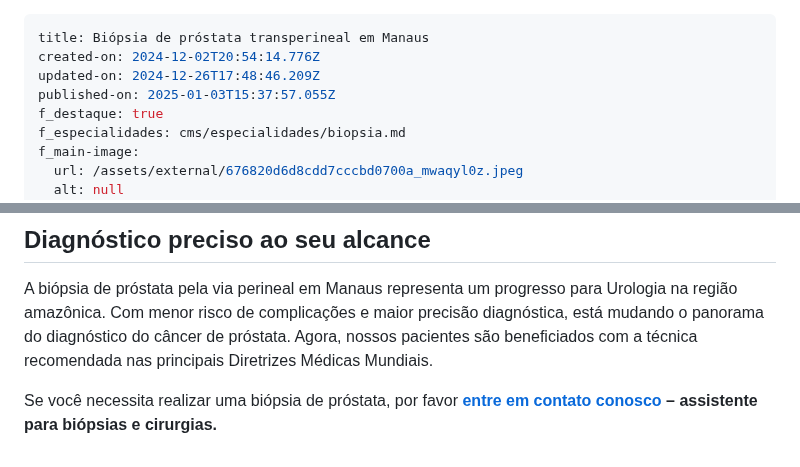
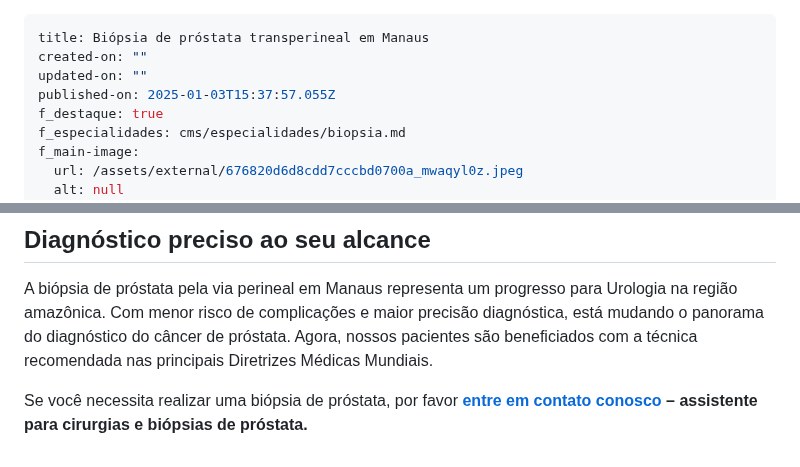
Before and after one commit to diabetech/drpedro2025, a Markdown page: cms/artigos/biopsia-de-prostata-transperineal-em-manaus.md, 2 parts joined by grey strips. GitHub-like rendering.

Commit message:
Update Artigos “biopsia-de-prostata-transperineal-em-manaus”

```diff
--- a/cms/artigos/biopsia-de-prostata-transperineal-em-manaus.md
+++ b/cms/artigos/biopsia-de-prostata-transperineal-em-manaus.md
@@ -1,7 +1,7 @@
 ---
 title: Biópsia de próstata transperineal em Manaus
-created-on: 2024-12-02T20:54:14.776Z
-updated-on: 2024-12-26T17:48:46.209Z
+created-on: ""
+updated-on: ""
 published-on: 2025-01-03T15:37:57.055Z
 f_destaque: true
 f_especialidades: cms/especialidades/biopsia.md
@@ -78,4 +78,4 @@ Para os habitantes de Manaus e região, a disponibilidade da biópsia perineal c
 
 A biópsia de próstata pela via perineal em Manaus representa um progresso para Urologia na região amazônica. Com menor risco de complicações e maior precisão diagnóstica, está mudando o panorama do diagnóstico do câncer de próstata. Agora, nossos pacientes são beneficiados com a técnica recomendada nas principais Diretrizes Médicas Mundiais.
 
-Se você necessita realizar uma biópsia de próstata, por favor **[entre em contato conosco](https://web.whatsapp.com/send/?phone=5592982252490)** **– assistente para biópsias e cirurgias.**
+Se você necessita realizar uma biópsia de próstata, por favor **[entre em contato conosco](https://web.whatsapp.com/send/?phone=5592982252490)** **– assistente para cirurgias e biópsias de próstata.**
```
